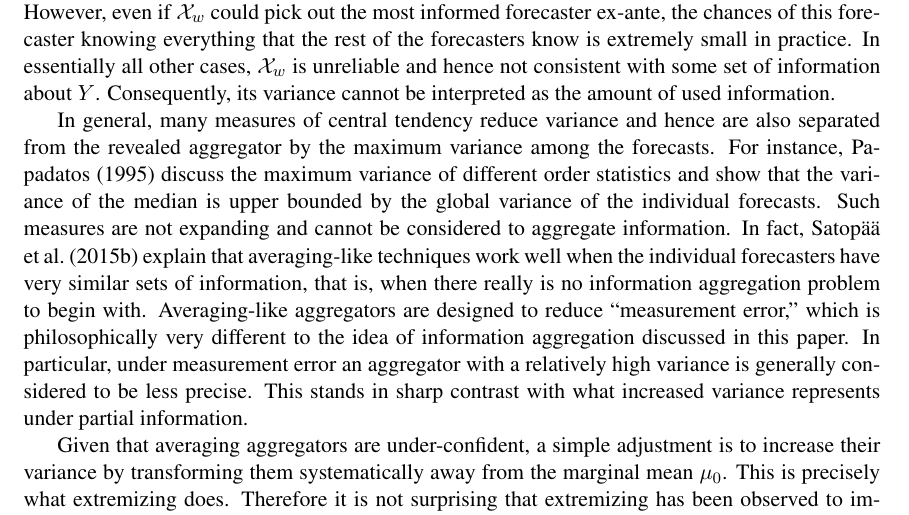
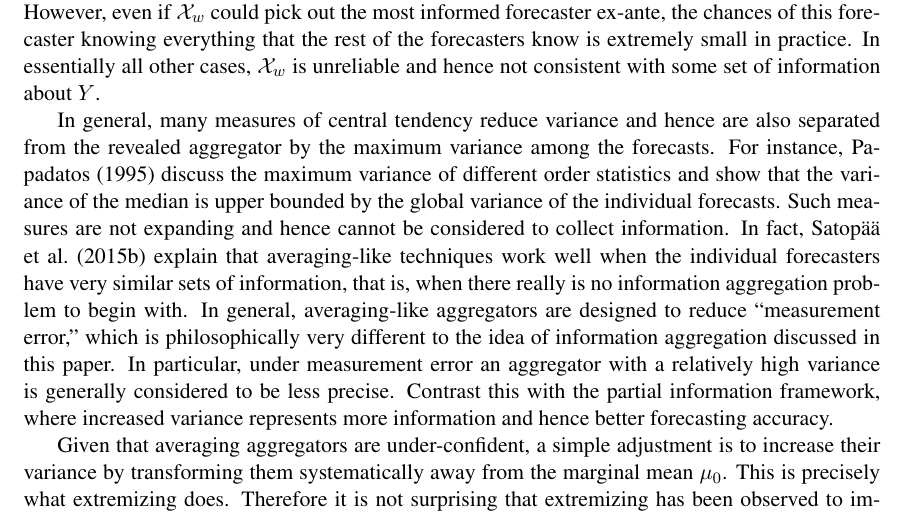
Before and after one commit to satopaa/Combining-and-Extremizing-Real-Value-Forecasts, a LaTeX paper (Contraction.tex): part of page 6 of 23, cut so that both start at the same text. Compiled offline with pdfLaTeX.

Commit message:
Edits: Section 2.2

```diff
--- a/Contraction.tex
+++ b/Contraction.tex
@@ -377,9 +377,12 @@ Suppose that $X_j = \E(Y | X_j)$ for $j = 1, \dots, N$. Denote the weighted aver
 
 Both items \ref{underconfA}) and \ref{underconfB}) discuss under-confidence but in a slightly different manner. Item \ref{underconfA}) is a direct generalization of the result in \cite{Ranjan08}. Intuitively, it states that if $\mathcal{X}_w$ is trained to use its information accurately, the resulting aggregator is more confident. Therefore under-confidence is defined with respect to the improved version of  $\mathcal{X}_w$. Under this kind of comparison, however, a reliable forecast is never under-confident. For instance,
 the marginal mean $\mu_0$ is reliable and hence would not be considered under-confident. Intuitively, however, it is clear that no forecast is more under-confident than $\mu_0$. To address this drawback, item \ref{underconfB}) measures under-confidence with respect to the optimal aggregator, namely the revealed aggregator instead. This comparison estimates whether the weighted average is as confident as it should be given the information it received through the forecasts. Item \ref{underconfB}) shows that this happens only if all the weight is assigned to a forecaster whose information set contains all the other forecasters' information. However, even if $\mathcal{X}_w$ could pick out the most informed forecaster ex-ante, the chances of this forecaster knowing everything that the rest of the forecasters know is extremely small in practice. In essentially all other cases, $\mathcal{X}_w$ is unreliable
-and hence not consistent with some set of information about $Y$. Consequently, its variance cannot be interpreted as the amount of used information.
+and hence not consistent with some set of information about $Y$.
+%Consequently, its variance cannot be interpreted as the amount of used information.
 
-In general, many measures of central tendency reduce variance and hence are also separated from the revealed aggregator by the maximum variance among the forecasts. For instance, \cite{papadatos1995maximum} discuss the maximum variance of different order statistics and show that the variance of the median is upper bounded by the global variance of the individual forecasts. Such measures are not expanding and cannot be considered to aggregate information. In fact, \cite{satopaamodeling} explain that averaging-like techniques work well when the individual forecasters have very similar sets of information, that is, when there really is no information aggregation problem to begin with. Averaging-like aggregators are designed to reduce ``measurement error,'' which is philosophically very different to the idea of information aggregation discussed in this paper. In particular, under measurement error an aggregator with a relatively high variance is generally considered to be less precise. This stands in sharp contrast with what increased variance represents under partial information.
+In general, many measures of central tendency reduce variance and hence are also separated from the revealed aggregator by the maximum variance among the forecasts. For instance, \cite{papadatos1995maximum} discuss the maximum variance of different order statistics and show that the variance of the median is upper bounded by the global variance of the individual forecasts. Such measures are not expanding and hence cannot be considered to collect information. In fact, \cite{satopaamodeling} explain that averaging-like techniques work well when the individual forecasters have very similar sets of information, that is, when there really is no information aggregation problem to begin with. In general, averaging-like aggregators are designed to reduce ``measurement error,'' which is philosophically very different to the idea of information aggregation discussed in this paper. In particular, under measurement error an aggregator with a relatively high variance is generally considered to be less precise. Contrast this with the partial information framework, where increased variance represents more information and hence better forecasting accuracy.
+
+%This stands in sharp contrast with what increased variance represents under partial information.
 
 
 Given that averaging aggregators are under-confident, a simple adjustment is to  increase their variance by transforming them systematically away from the marginal mean $\mu_0$. This is precisely what extremizing does. Therefore it is not surprising that extremizing has been observed to improve the predictive accuracy of many simple aggregators of  probability forecasts. To the best of our knowledge, however,  no previous study has illustrated the benefits of extremizing real-valued forecasts. This is the main focus in the remainder of the paper.
```
